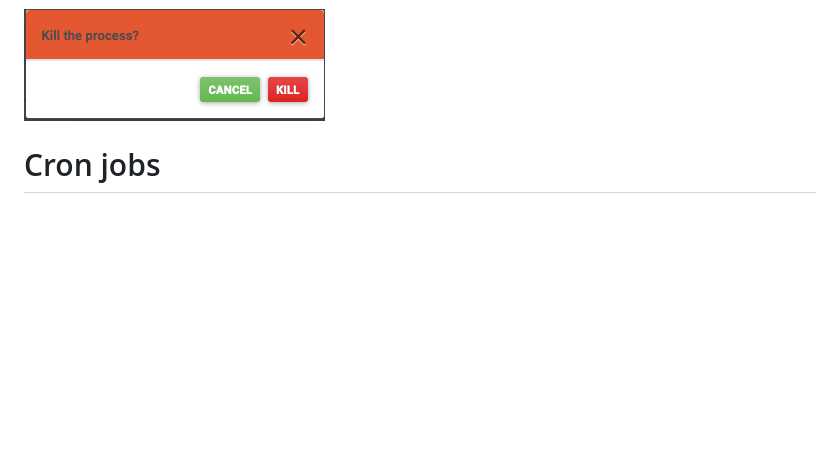
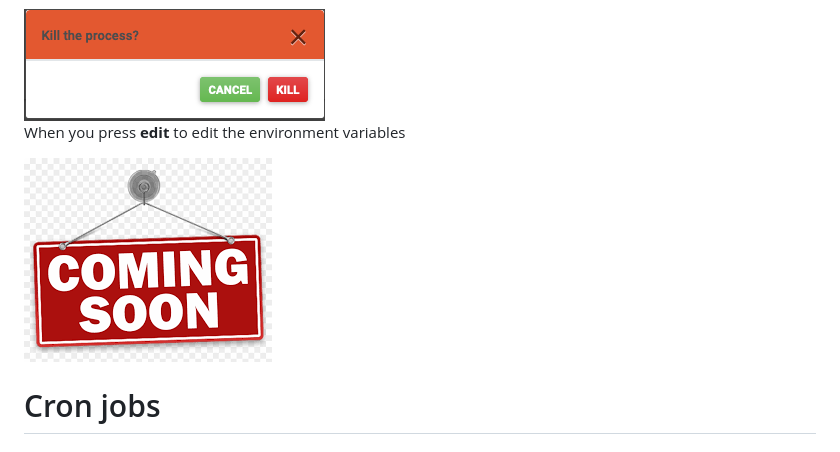
Before and after one commit to eli-11b/Linux-Admin-Dash, a Markdown page: README.md, the part around the change. Rendered like a GitHub page; pictures changed too: images/coming-soon.png (added); blank space fills up the shorter version.

Commit message:
updated readme and upload coming soon png

```diff
--- a/README.md
+++ b/README.md
@@ -29,6 +29,8 @@ Information about users, IP addresses, disk space, processes and environment var
 <img src="images/screenshot-modal-renewip.png">
 <p>  When you press <strong>kill</strong> to kill a process</p>
 <img src="images/screenshot-modal-killprocess.png">
+<p> When you press <strong>edit</strong> to edit the environment variables</p>
+<img src="images/coming-soon.png">
 
 
 
```
